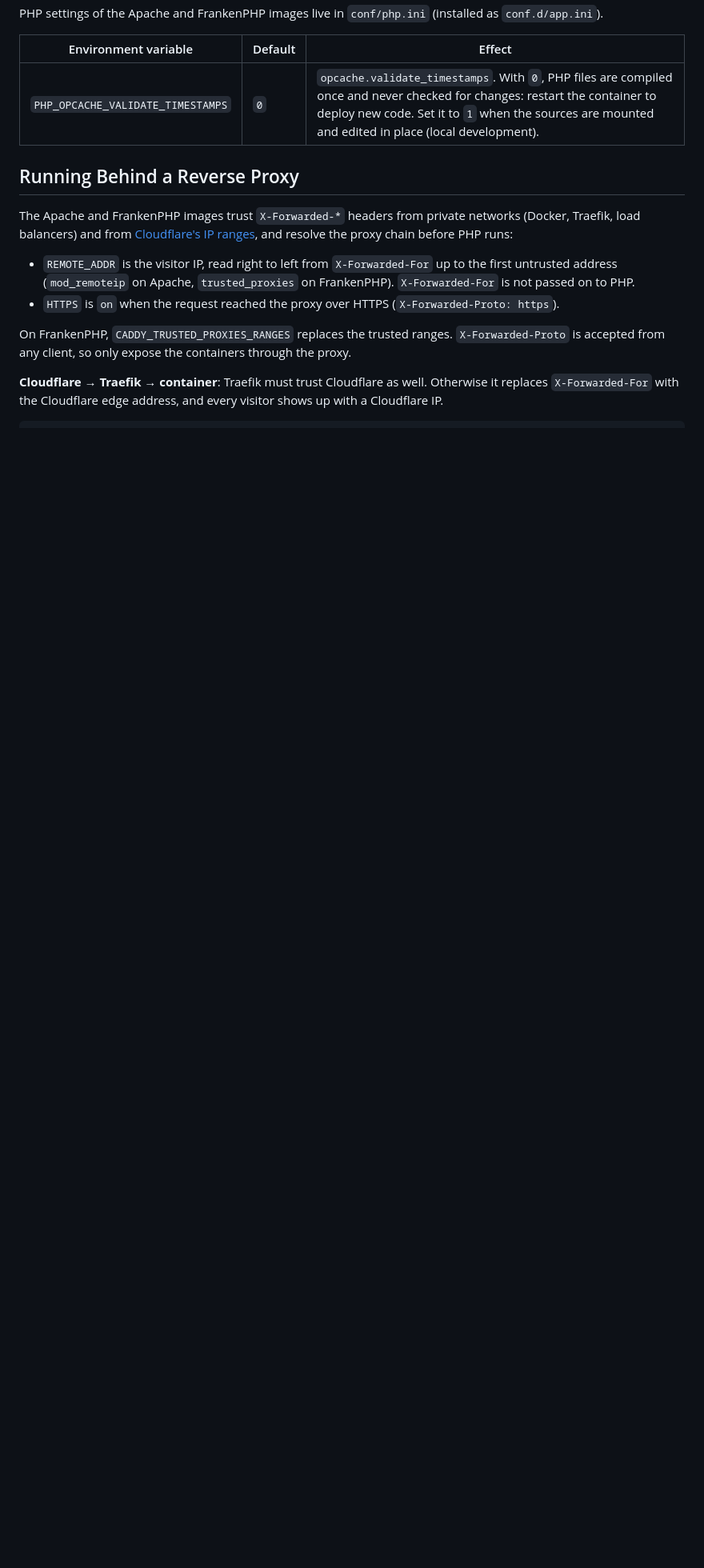
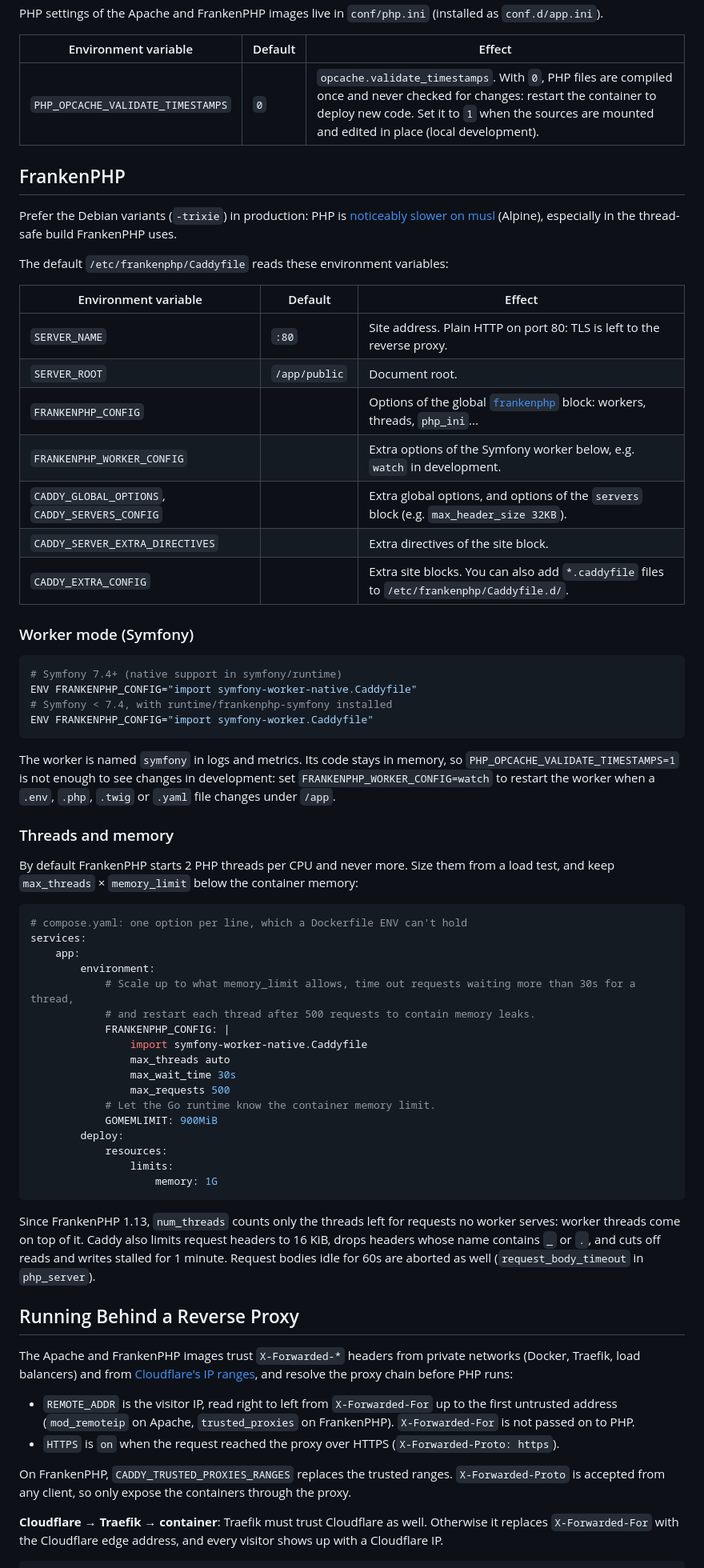
Before and after one commit to silarhi/docker-php, a Markdown page: README.md, the part around the change. Shown at 80% size. Rendered like a GitHub page; blank space fills up the shorter version.

Commit message:
docs: document the FrankenPHP images
Environment variables of the Caddyfile, worker mode for Symfony, and
sizing threads and memory (max_threads, max_wait_time, max_requests,
GOMEMLIMIT), plus the stricter defaults of FrankenPHP 1.13: num_threads
no longer counts worker threads, 16 KiB request headers, headers with
"_" or "." dropped, stalled reads and writes cut off after 1 minute.

````diff
--- a/README.md
+++ b/README.md
@@ -86,6 +86,67 @@ PHP settings of the Apache and FrankenPHP images live in `conf/php.ini` (install
 |----------------------|---------|--------|
 | `PHP_OPCACHE_VALIDATE_TIMESTAMPS` | `0` | `opcache.validate_timestamps`. With `0`, PHP files are compiled once and never checked for changes: restart the container to deploy new code. Set it to `1` when the sources are mounted and edited in place (local development). |
 
+## FrankenPHP
+
+Prefer the Debian variants (`-trixie`) in production: PHP is
+[noticeably slower on musl](https://frankenphp.dev/docs/performance/#avoid-musl-in-production-prefer-glibc-builds)
+(Alpine), especially in the thread-safe build FrankenPHP uses.
+
+The default `/etc/frankenphp/Caddyfile` reads these environment variables:
+
+| Environment variable | Default | Effect |
+|----------------------|---------|--------|
+| `SERVER_NAME` | `:80` | Site address. Plain HTTP on port 80: TLS is left to the reverse proxy. |
+| `SERVER_ROOT` | `/app/public` | Document root. |
+| `FRANKENPHP_CONFIG` | | Options of the global [`frankenphp`](https://frankenphp.dev/docs/config/#caddyfile-config) block: workers, threads, `php_ini`... |
+| `FRANKENPHP_WORKER_CONFIG` | | Extra options of the Symfony worker below, e.g. `watch` in development. |
+| `CADDY_GLOBAL_OPTIONS`, `CADDY_SERVERS_CONFIG` | | Extra global options, and options of the `servers` block (e.g. `max_header_size 32KB`). |
+| `CADDY_SERVER_EXTRA_DIRECTIVES` | | Extra directives of the site block. |
+| `CADDY_EXTRA_CONFIG` | | Extra site blocks. You can also add `*.caddyfile` files to `/etc/frankenphp/Caddyfile.d/`. |
+
+### Worker mode (Symfony)
+
+```dockerfile
+# Symfony 7.4+ (native support in symfony/runtime)
+ENV FRANKENPHP_CONFIG="import symfony-worker-native.Caddyfile"
+# Symfony < 7.4, with runtime/frankenphp-symfony installed
+ENV FRANKENPHP_CONFIG="import symfony-worker.Caddyfile"
+```
+
+The worker is named `symfony` in logs and metrics. Its code stays in memory, so `PHP_OPCACHE_VALIDATE_TIMESTAMPS=1` is
+not enough to see changes in development: set `FRANKENPHP_WORKER_CONFIG=watch` to restart the worker when a `.env`,
+`.php`, `.twig` or `.yaml` file changes under `/app`.
+
+### Threads and memory
+
+By default FrankenPHP starts 2 PHP threads per CPU and never more. Size them from a load test, and keep
+`max_threads` × `memory_limit` below the container memory:
+
+```yaml
+# compose.yaml: one option per line, which a Dockerfile ENV can't hold
+services:
+    app:
+        environment:
+            # Scale up to what memory_limit allows, time out requests waiting more than 30s for a thread,
+            # and restart each thread after 500 requests to contain memory leaks.
+            FRANKENPHP_CONFIG: |
+                import symfony-worker-native.Caddyfile
+                max_threads auto
+                max_wait_time 30s
+                max_requests 500
+            # Let the Go runtime know the container memory limit.
+            GOMEMLIMIT: 900MiB
+        deploy:
+            resources:
+                limits:
+                    memory: 1G
+```
+
+Since FrankenPHP 1.13, `num_threads` counts only the threads left for requests no worker serves: worker threads come on
+top of it. Caddy also limits request headers to 16 KiB, drops headers whose name contains `_` or `.`, and cuts off reads
+and writes stalled for 1 minute. Request bodies idle for 60s are aborted as well (`request_body_timeout` in
+`php_server`).
+
 ## Running Behind a Reverse Proxy
 
 The Apache and FrankenPHP images trust `X-Forwarded-*` headers from private networks (Docker, Traefik, load balancers)
````
